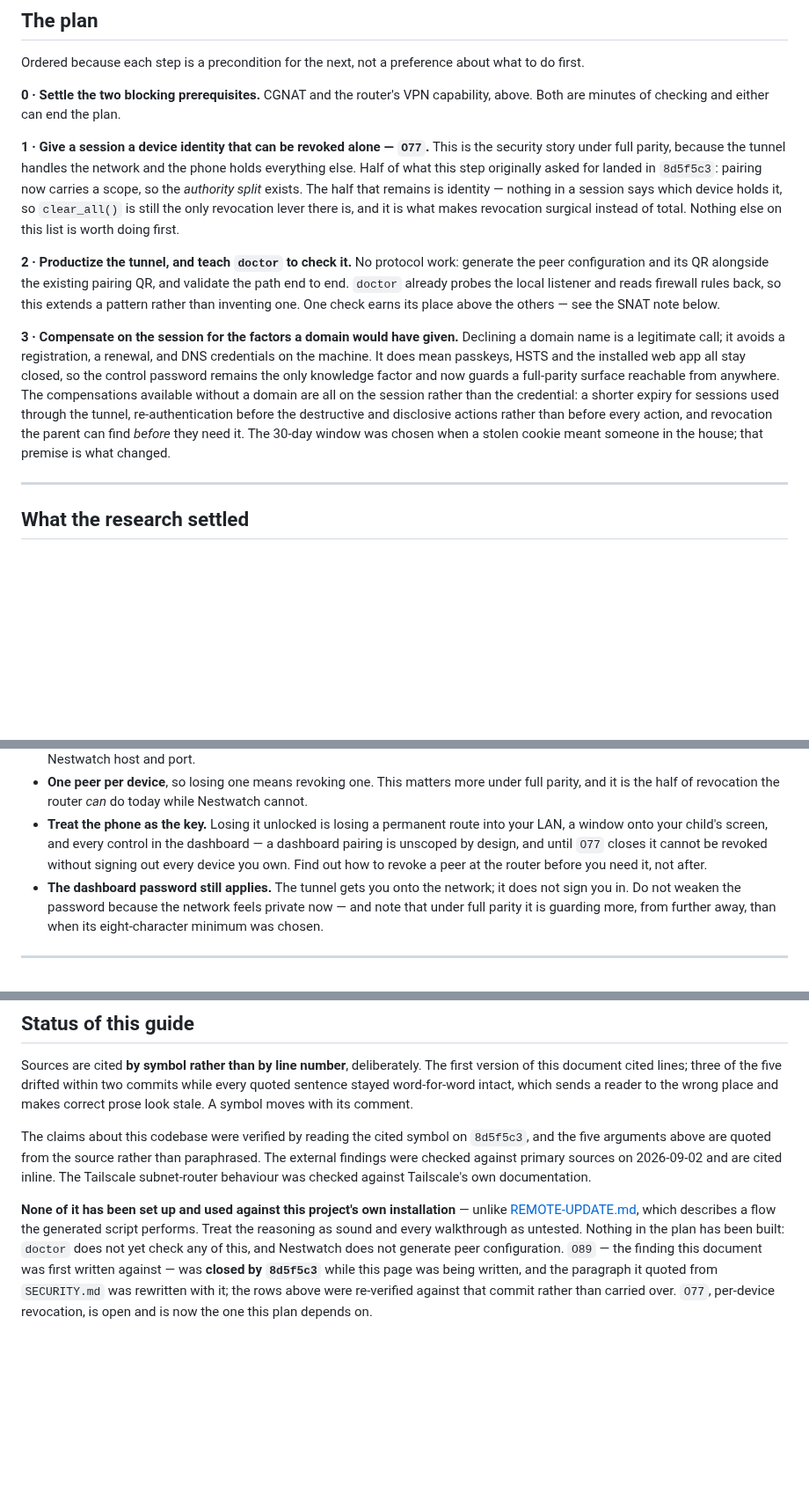
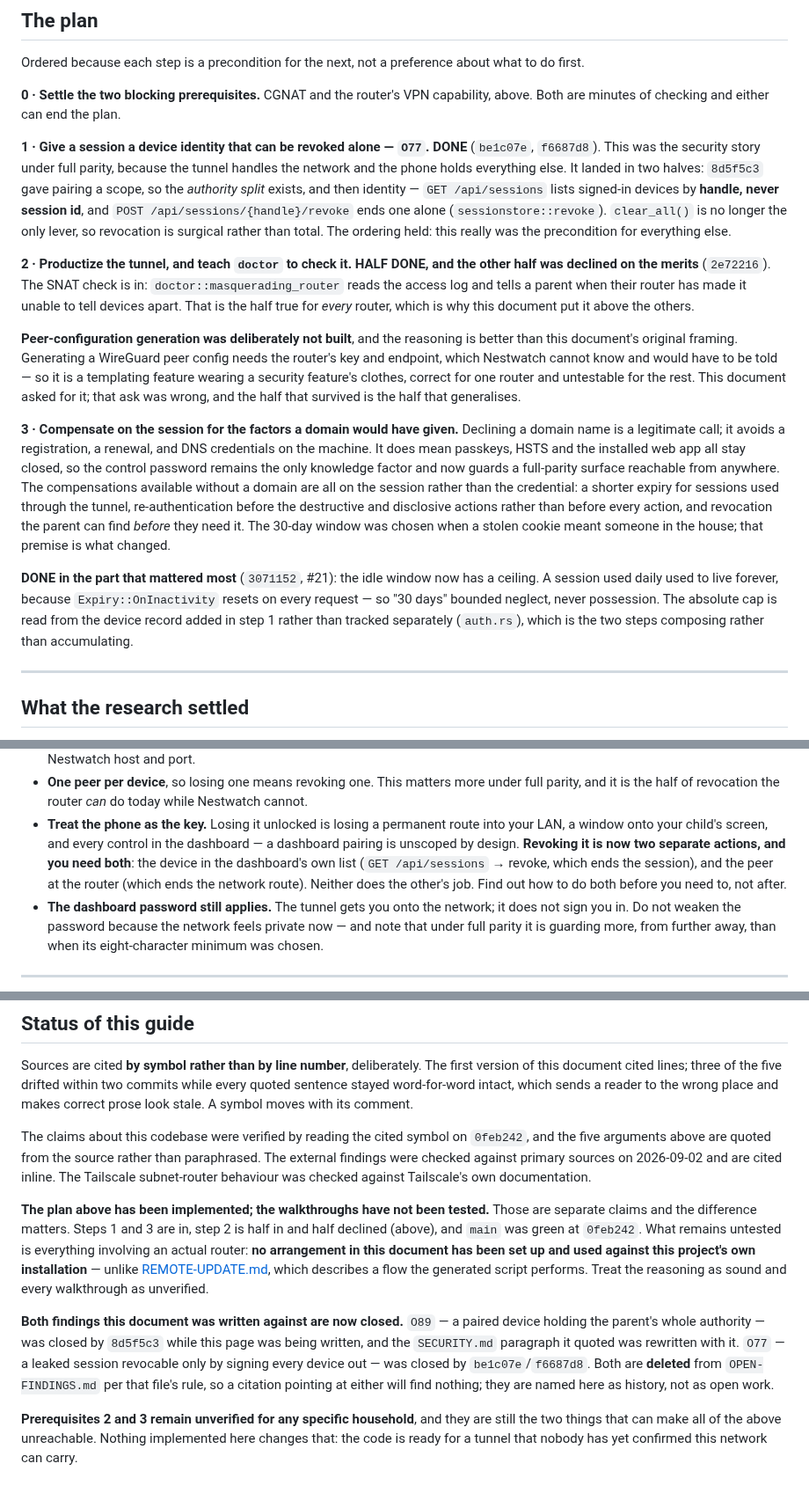
Before and after one commit to emrecdr/nestwatch, a Markdown page: docs/REMOTE-ACCESS.md, 3 parts joined by grey strips. Shown at 88% size. Rendered like a GitHub page; blank space fills up the shorter version.

Commit message:
Say that this plan was built, and which part of it was rightly refused
`0feb242` implemented the plan this document laid out, so its prose describing
that plan as pending was false in six places: the argument-5 row, the two
"gaps that compound it", steps 1 through 3, the phone-as-key warning, and the
status section.

Step 1 (O77, device identity and per-device revocation) and step 3 (an
absolute session cap) are in. Step 2 is half in: `doctor::masquerading_router`
tells a parent when their router has made the access log unable to tell
devices apart, which is the half true for every router.

The other half of step 2 was declined, and the reasoning is better than what
this document originally asked for. Generating a WireGuard peer config needs
the router's key and endpoint, which nestwatch cannot know and would have to
be told -- a templating feature wearing a security feature's clothes, correct
for one router and untestable for the rest. The ask was wrong; the half that
survived is the half that generalises. Recorded as a correction rather than
quietly dropped, because the next person will want to add it back.

Two claims kept apart in the status section that a reader would otherwise
merge: the plan is implemented, and the walkthroughs are still untested.
Nothing here has been run against a real router, and prerequisites 2 and 3
remain unverified for any household -- the code is ready for a tunnel nobody
has confirmed this network can carry.

Both findings this document was written against are now closed and DELETED
from OPEN-FINDINGS.md per that file's rule, so citations to O89 and O77 find
nothing. Named as history, with the commits that closed them.

Re-verified against 0feb242: all eight cited symbols resolve, all three quoted
sentences still verbatim. Nothing drifted this time, which is the symbol-based
citations working -- three commits landed and no citation moved.

```diff
--- a/docs/REMOTE-ACCESS.md
+++ b/docs/REMOTE-ACCESS.md
@@ -249,19 +253,24 @@ Ordered because each step is a precondition for the next, not a preference about
 **0 · Settle the two blocking prerequisites.** CGNAT and the router's VPN capability, above. Both
 are minutes of checking and either can end the plan.
 
-**1 · Give a session a device identity that can be revoked alone — `O77`.** This is the security
-story under full parity, because the tunnel handles the network and the phone holds everything
-else. Half of what this step originally asked for landed in `8d5f5c3`: pairing now carries a scope,
-so the *authority split* exists. The half that remains is identity — nothing in a session says
-which device holds it, so `clear_all()` is still the only revocation lever there is, and it is what
-makes revocation surgical instead of total. Nothing else on this list is worth
-doing first.
+**1 · Give a session a device identity that can be revoked alone — `O77`. DONE** (`be1c07e`,
+`f6687d8`). This was the security story under full parity, because the tunnel handles the network
+and the phone holds everything else. It landed in two halves: `8d5f5c3` gave pairing a scope, so the
+*authority split* exists, and then identity — `GET /api/sessions` lists signed-in devices by
+**handle, never session id**, and `POST /api/sessions/{handle}/revoke` ends one alone
+(`sessionstore::revoke`). `clear_all()` is no longer the only lever, so revocation is surgical
+rather than total. The ordering held: this really was the precondition for everything else.
 
-**2 · Productize the tunnel, and teach `doctor` to check it.** No protocol work: generate the peer
-configuration and its QR alongside the existing pairing QR, and validate the path end to end.
-`doctor` already probes the local listener and reads firewall rules back, so this extends a
-pattern rather than inventing one. One check earns its place above the others — see the SNAT note
-below.
+**2 · Productize the tunnel, and teach `doctor` to check it. HALF DONE, and the other half was
+declined on the merits** (`2e72216`). The SNAT check is in: `doctor::masquerading_router` reads the
+access log and tells a parent when their router has made it unable to tell devices apart. That is
+the half true for *every* router, which is why this document put it above the others.
+
+**Peer-configuration generation was deliberately not built**, and the reasoning is better than this
+document's original framing. Generating a WireGuard peer config needs the router's key and endpoint,
+which Nestwatch cannot know and would have to be told — so it is a templating feature wearing a
+security feature's clothes, correct for one router and untestable for the rest. This document asked
+for it; that ask was wrong, and the half that survived is the half that generalises.
 
 **3 · Compensate on the session for the factors a domain would have given.** Declining a domain
 name is a legitimate call; it avoids a registration, a renewal, and DNS credentials on the
@@ -272,6 +281,12 @@ credential: a shorter expiry for sessions used through the tunnel, re-authentica
 destructive and disclosive actions rather than before every action, and revocation the parent can
 find *before* they need it. The 30-day window was chosen when a stolen cookie meant someone in the
 house; that premise is what changed.
+
+**DONE in the part that mattered most** (`3071152`, #21): the idle window now has a ceiling. A
+session used daily used to live forever, because `Expiry::OnInactivity` resets on every request —
+so "30 days" bounded neglect, never possession. The absolute cap is read from the device record
+added in step 1 rather than tracked separately (`auth.rs`), which is the two steps composing rather
+than accumulating.
 
 ---
 
@@ -321,8 +336,10 @@ Recorded so none of it is re-proposed as though it had been overlooked. Checked
   and it is the half of revocation the router *can* do today while Nestwatch cannot.
 - **Treat the phone as the key.** Losing it unlocked is losing a permanent route into your LAN, a
   window onto your child's screen, and every control in the dashboard — a dashboard pairing is
-  unscoped by design, and until `O77` closes it cannot be revoked without signing out every device
-  you own. Find out how to revoke a peer at the router before you need it, not after.
+  unscoped by design. **Revoking it is now two separate actions, and you need both**: the device in
+  the dashboard's own list (`GET /api/sessions` → revoke, which ends the session), and the peer at
+  the router (which ends the network route). Neither does the other's job. Find out how to do both
+  before you need to, not after.
 - **The dashboard password still applies.** The tunnel gets you onto the network; it does not sign
   you in. Do not weaken the password because the network feels private now — and note that under
   full parity it is guarding more, from further away, than when its eight-character minimum was
@@ -357,16 +374,25 @@ document cited lines; three of the five drifted within two commits while every q
 stayed word-for-word intact, which sends a reader to the wrong place and makes correct prose look
 stale. A symbol moves with its comment.
 
-The claims about this codebase were verified by reading the cited symbol on `8d5f5c3`, and
+The claims about this codebase were verified by reading the cited symbol on `0feb242`, and
 the five arguments above are quoted from the source rather than paraphrased. The external findings
 were checked against primary sources on 2026-09-02 and are cited inline. The Tailscale
 subnet-router behaviour was checked against Tailscale's own documentation.
 
-**None of it has been set up and used against this project's own installation** — unlike
-[REMOTE-UPDATE.md](REMOTE-UPDATE.md), which describes a flow the generated script performs. Treat
-the reasoning as sound and every walkthrough as untested. Nothing in the plan has been built:
-`doctor` does not yet check any of this, and Nestwatch does not generate peer configuration.
-`O89` — the finding this document was first written against — was **closed by `8d5f5c3`** while
-this page was being written, and the paragraph it quoted from `SECURITY.md` was rewritten with it;
-the rows above were re-verified against that commit rather than carried over. `O77`, per-device
-revocation, is open and is now the one this plan depends on.
+**The plan above has been implemented; the walkthroughs have not been tested.** Those are separate
+claims and the difference matters. Steps 1 and 3 are in, step 2 is half in and half declined
+(above), and `main` was green at `0feb242`. What remains untested is everything involving an actual
+router: **no arrangement in this document has been set up and used against this project's own
+installation** — unlike [REMOTE-UPDATE.md](REMOTE-UPDATE.md), which describes a flow the generated
+script performs. Treat the reasoning as sound and every walkthrough as unverified.
+
+**Both findings this document was written against are now closed.** `O89` — a paired device holding
+the parent's whole authority — was closed by `8d5f5c3` while this page was being written, and the
+`SECURITY.md` paragraph it quoted was rewritten with it. `O77` — a leaked session revocable only by
+signing every device out — was closed by `be1c07e`/`f6687d8`. Both are **deleted** from
+`OPEN-FINDINGS.md` per that file's rule, so a citation pointing at either will find nothing; they
+are named here as history, not as open work.
+
+**Prerequisites 2 and 3 remain unverified for any specific household**, and they are still the two
+things that can make all of the above unreachable. Nothing implemented here changes that: the code
+is ready for a tunnel that nobody has yet confirmed this network can carry.
```
Also changed, not shown: other parts of docs/REMOTE-ACCESS.md (+13 -9 lines).
